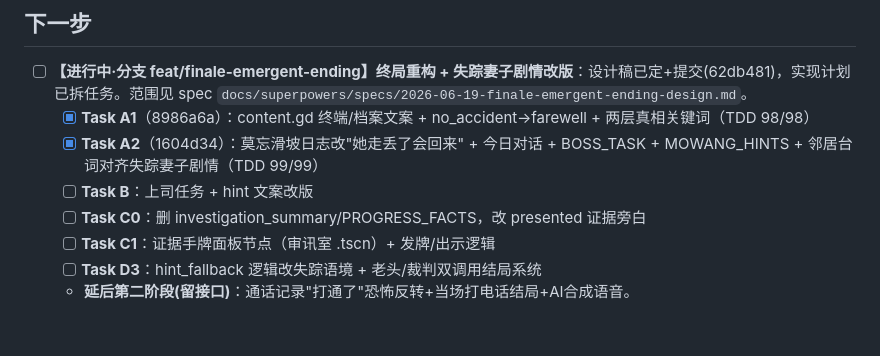
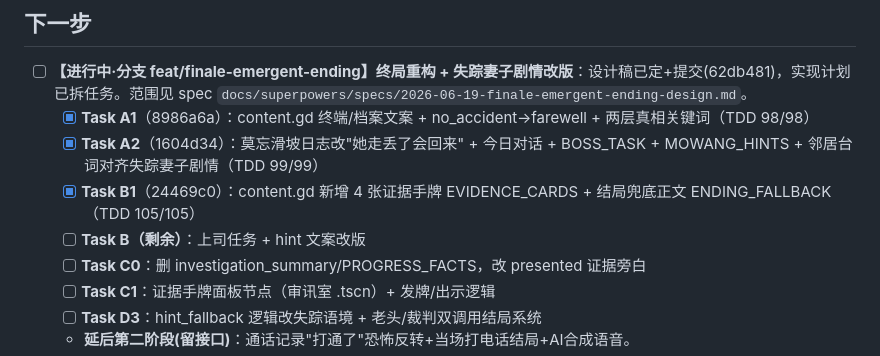
Before and after one commit to wjxdy/Distortion, a Markdown page: PROJECT_TODO.md, the part around the change. Drawn GitHub-style; blank space fills up the shorter version.

```diff
--- a/PROJECT_TODO.md
+++ b/PROJECT_TODO.md
@@ -4,7 +4,8 @@
 - [ ] **【进行中·分支 feat/finale-emergent-ending】终局重构 + 失踪妻子剧情改版**：设计稿已定+提交(62db481)，实现计划已拆任务。范围见 spec `docs/superpowers/specs/2026-06-19-finale-emergent-ending-design.md`。
   - [x] **Task A1**（8986a6a）：content.gd 终端/档案文案 + no_accident→farewell + 两层真相关键词（TDD 98/98）
   - [x] **Task A2**（1604d34）：莫忘滑坡日志改"她走丢了会回来" + 今日对话 + BOSS_TASK + MOWANG_HINTS + 邻居台词对齐失踪妻子剧情（TDD 99/99）
-  - [ ] **Task B**：上司任务 + hint 文案改版
+  - [x] **Task B1**（24469c0）：content.gd 新增 4 张证据手牌 EVIDENCE_CARDS + 结局兜底正文 ENDING_FALLBACK（TDD 105/105）
+  - [ ] **Task B（剩余）**：上司任务 + hint 文案改版
   - [ ] **Task C0**：删 investigation_summary/PROGRESS_FACTS，改 presented 证据旁白
   - [ ] **Task C1**：证据手牌面板节点（审讯室 .tscn）+ 发牌/出示逻辑
   - [ ] **Task D3**：hint_fallback 逻辑改失踪语境 + 老头/裁判双调用结局系统
```
Also changed, not shown: PROJECT_PROGRESS.md (+1 -0 lines).
